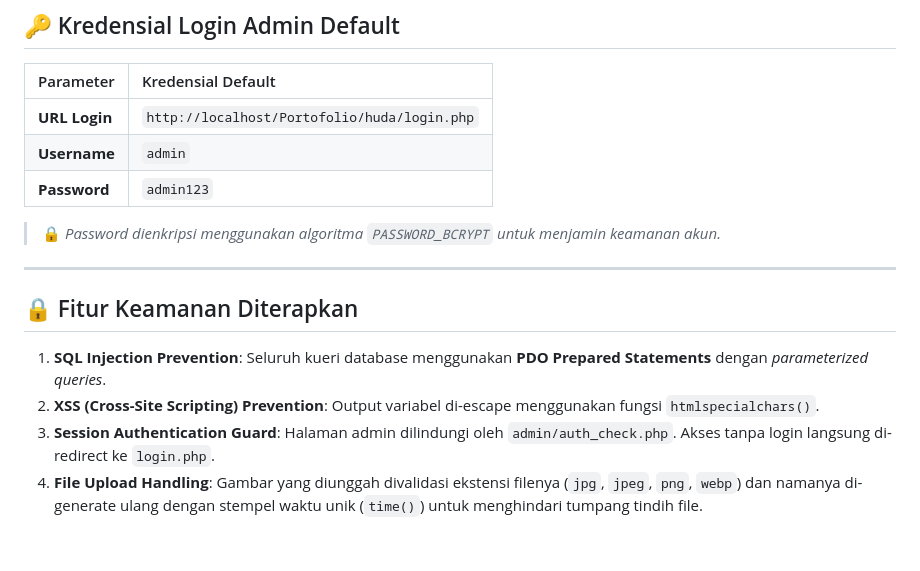
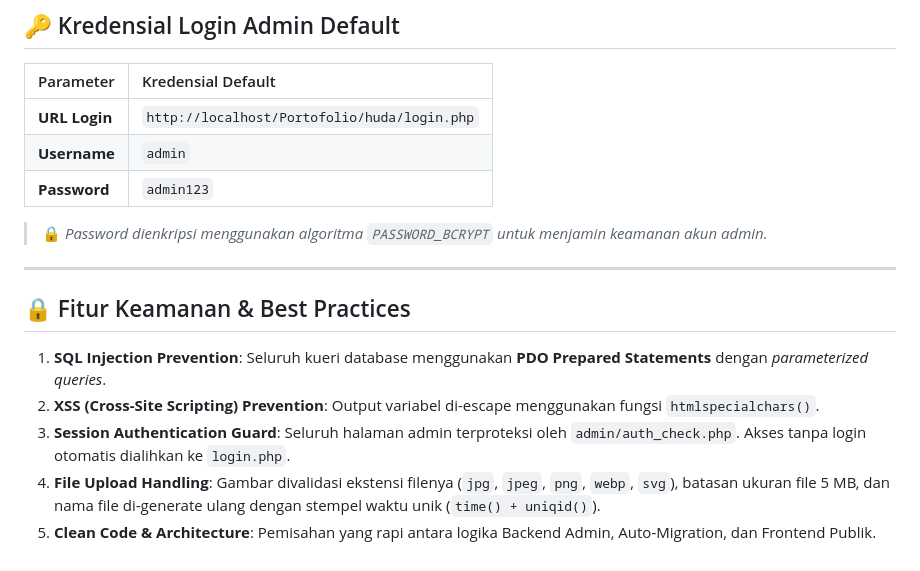
Before and after one commit to SamsulHuda16/My-Portofolio-Website, a Markdown page: README.md, the part around one of its changes. GitHub-like rendering.

```diff
--- a/README.md
+++ b/README.md
@@ -82,13 +92,14 @@ $password = ''; // Isikan password MySQL jika ada
 | **Username** | `admin` |
 | **Password** | `admin123` |
 
-> 🔒 *Password dienkripsi menggunakan algoritma `PASSWORD_BCRYPT` untuk menjamin keamanan akun.*
+> 🔒 *Password dienkripsi menggunakan algoritma `PASSWORD_BCRYPT` untuk menjamin keamanan akun admin.*
 
 ---
 
-## 🔒 Fitur Keamanan Diterapkan
+## 🔒 Fitur Keamanan & Best Practices
 
 1. **SQL Injection Prevention**: Seluruh kueri database menggunakan **PDO Prepared Statements** dengan *parameterized queries*.
 2. **XSS (Cross-Site Scripting) Prevention**: Output variabel di-escape menggunakan fungsi `htmlspecialchars()`.
-3. **Session Authentication Guard**: Halaman admin dilindungi oleh `admin/auth_check.php`. Akses tanpa login langsung di-redirect ke `login.php`.
-4. **File Upload Handling**: Gambar yang diunggah divalidasi ekstensi filenya (`jpg`, `jpeg`, `png`, `webp`) dan namanya di-generate ulang dengan stempel waktu unik (`time()`) untuk menghindari tumpang tindih file.
+3. **Session Authentication Guard**: Seluruh halaman admin terproteksi oleh `admin/auth_check.php`. Akses tanpa login otomatis dialihkan ke `login.php`.
+4. **File Upload Handling**: Gambar divalidasi ekstensi filenya (`jpg`, `jpeg`, `png`, `webp`, `svg`), batasan ukuran file 5 MB, dan nama file di-generate ulang dengan stempel waktu unik (`time() + uniqid()`).
+5. **Clean Code & Architecture**: Pemisahan yang rapi antara logika Backend Admin, Auto-Migration, dan Frontend Publik.
```
Also changed, not shown: other parts of README.md (+44 -34 lines).
